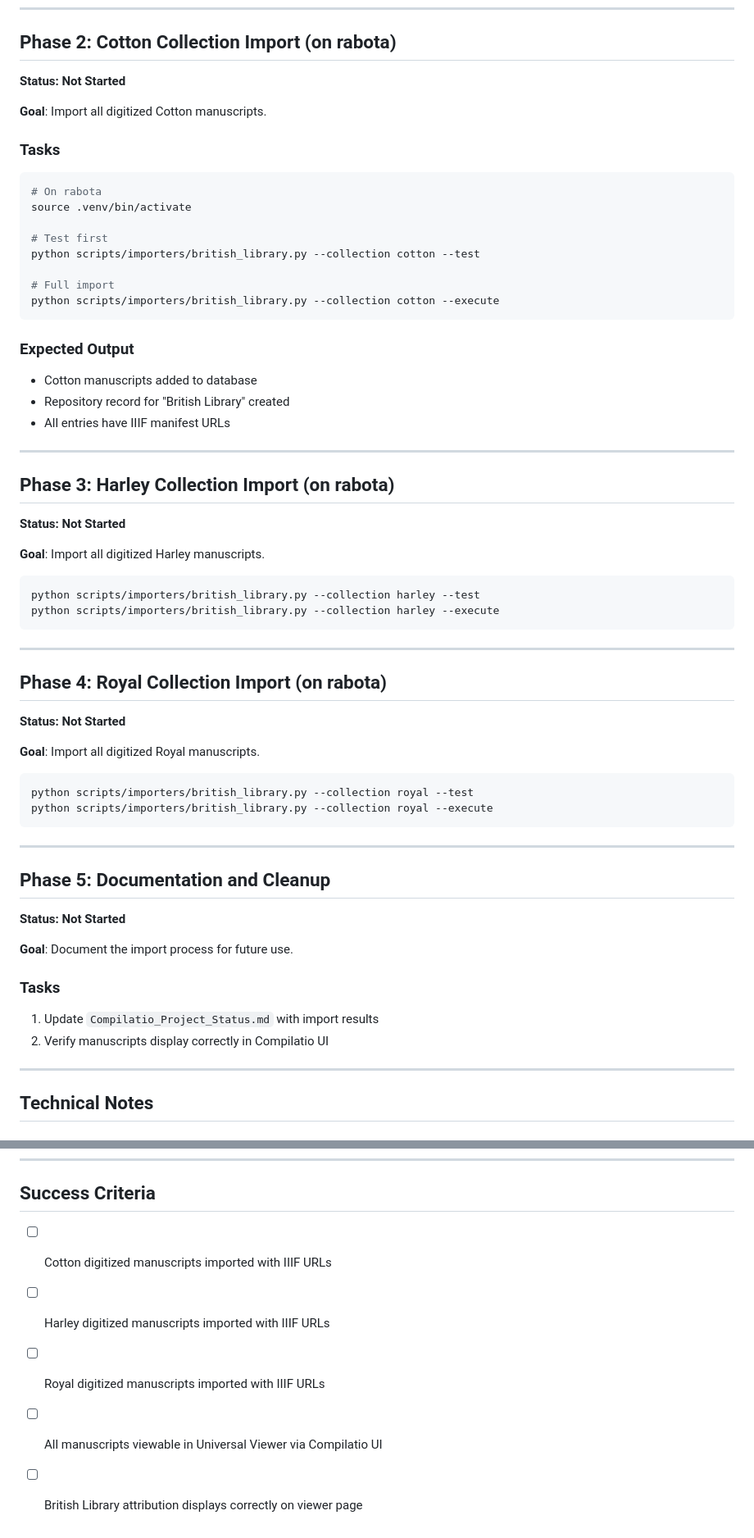
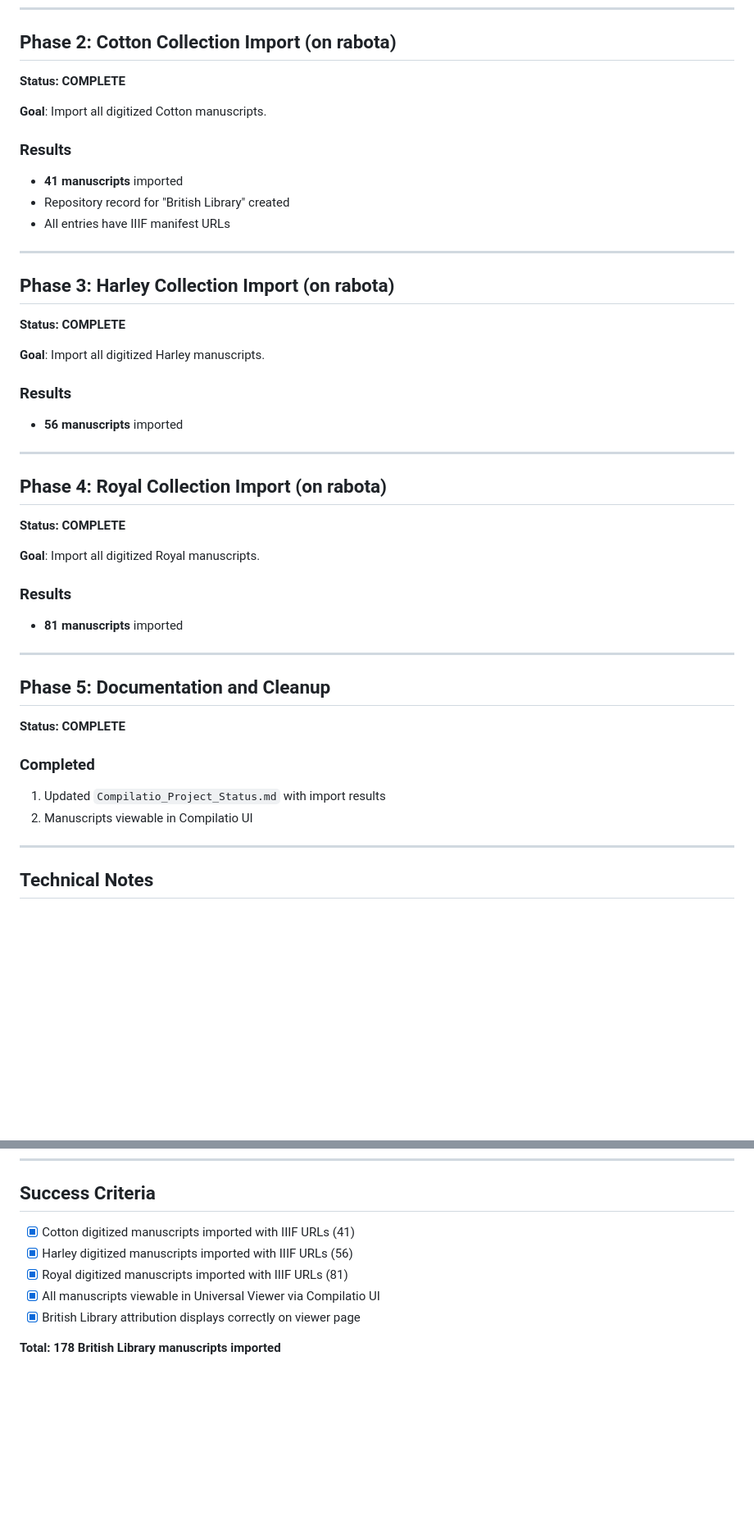
Before and after one commit to lutefiasco/Compilatio, a Markdown page: docs/plans/2026-01-27-British-Library-Import.md, 2 parts joined by grey strips. Shown at 82% size. Drawn GitHub-style; blank space fills up the shorter version.

Commit message:
status post import

````diff
--- a/docs/plans/2026-01-27-British-Library-Import.md
+++ b/docs/plans/2026-01-27-British-Library-Import.md
@@ -98,26 +98,13 @@ python scripts/importers/british_library.py --collection cotton --test    # Test
 
 ## Phase 2: Cotton Collection Import (on rabota)
 
-**Status: Not Started**
+**Status: COMPLETE**
 
 **Goal**: Import all digitized Cotton manuscripts.
 
-### Tasks
+### Results
 
-```bash
-# On rabota
-source .venv/bin/activate
-
-# Test first
-python scripts/importers/british_library.py --collection cotton --test
-
-# Full import
-python scripts/importers/british_library.py --collection cotton --execute
-```
-
-### Expected Output
-
-- Cotton manuscripts added to database
+- **41 manuscripts** imported
 - Repository record for "British Library" created
 - All entries have IIIF manifest URLs
 
@@ -125,40 +112,36 @@ python scripts/importers/british_library.py --collection cotton --execute
 
 ## Phase 3: Harley Collection Import (on rabota)
 
-**Status: Not Started**
+**Status: COMPLETE**
 
 **Goal**: Import all digitized Harley manuscripts.
 
-```bash
-python scripts/importers/british_library.py --collection harley --test
-python scripts/importers/british_library.py --collection harley --execute
-```
+### Results
+
+- **56 manuscripts** imported
 
 ---
 
 ## Phase 4: Royal Collection Import (on rabota)
 
-**Status: Not Started**
+**Status: COMPLETE**
 
 **Goal**: Import all digitized Royal manuscripts.
 
-```bash
-python scripts/importers/british_library.py --collection royal --test
-python scripts/importers/british_library.py --collection royal --execute
-```
+### Results
+
+- **81 manuscripts** imported
 
 ---
 
 ## Phase 5: Documentation and Cleanup
 
-**Status: Not Started**
+**Status: COMPLETE**
 
-**Goal**: Document the import process for future use.
+### Completed
 
-### Tasks
-
-1. Update `Compilatio_Project_Status.md` with import results
-2. Verify manuscripts display correctly in Compilatio UI
+1. Updated `Compilatio_Project_Status.md` with import results
+2. Manuscripts viewable in Compilatio UI
 
 ---
 
@@ -203,8 +186,10 @@ The BL uses Blacklight (Ruby on Rails) for their catalogue. Key observations fro
 
 ## Success Criteria
 
-- [ ] Cotton digitized manuscripts imported with IIIF URLs
-- [ ] Harley digitized manuscripts imported with IIIF URLs
-- [ ] Royal digitized manuscripts imported with IIIF URLs
-- [ ] All manuscripts viewable in Universal Viewer via Compilatio UI
-- [ ] British Library attribution displays correctly on viewer page
+- [x] Cotton digitized manuscripts imported with IIIF URLs (41)
+- [x] Harley digitized manuscripts imported with IIIF URLs (56)
+- [x] Royal digitized manuscripts imported with IIIF URLs (81)
+- [x] All manuscripts viewable in Universal Viewer via Compilatio UI
+- [x] British Library attribution displays correctly on viewer page
+
+**Total: 178 British Library manuscripts imported**
````
Also changed, not shown: Compilatio_Project_Status.md (+30 -26 lines).
